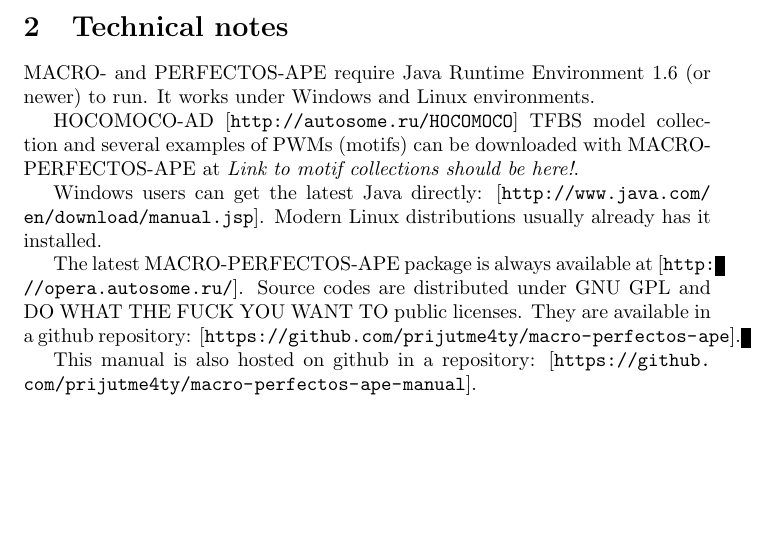
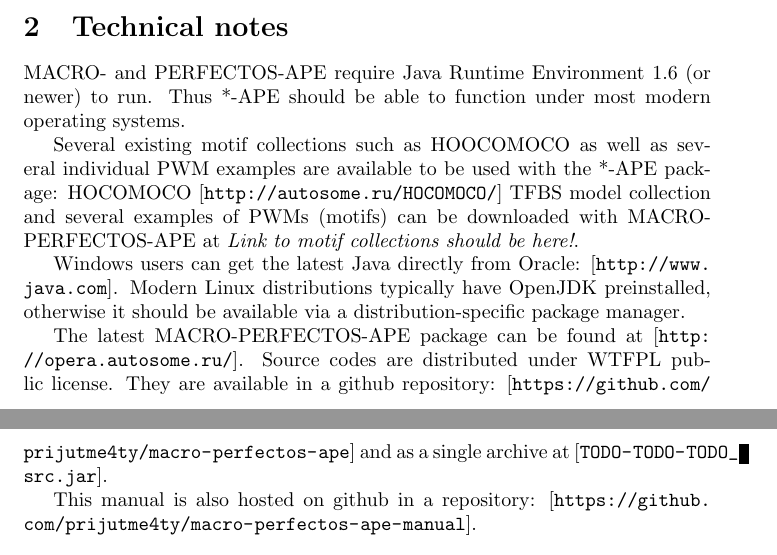
Before and after one commit to VorontsovIE/macro-perfectos-ape-manual, a LaTeX document (MACRO-PERFECTOS-APE_manual.tex, which reads sections/technical-notes.tex): part of page 1 of 18 before the commit and two parts of pages 1 and 2 of 18 after it, the two joined at a grey line, cut so that both start at the same text, the shorter picture padded with empty space. Compiled offline with pdfLaTeX.

Commit message:
tech-notes merged

```diff
--- a/sections/technical-notes.tex
+++ b/sections/technical-notes.tex
@@ -1,12 +1,13 @@
 \section{Technical notes}
-MACRO- and PERFECTOS-APE require Java Runtime Environment 1.6 (or newer) to run. It works under Windows and Linux
-environments.
+MACRO- and PERFECTOS-APE require Java Runtime Environment 1.6 (or newer) to run.
+Thus *-APE should be able to function under most modern operating systems.
 
-HOCOMOCO-AD \urldecorated{http://autosome.ru/HOCOMOCO} TFBS model collection and several examples of PWMs (motifs) can be downloaded with MACRO-PERFECTOS-APE at \emph{Link to motif collections should be here!}.
+Several existing motif collections such as HOOCOMOCO as well as several individual PWM examples are available to be used with the *-APE package:
+HOCOMOCO \urldecorated{http://autosome.ru/HOCOMOCO/} TFBS model collection and several examples of PWMs (motifs) can be downloaded with MACRO-PERFECTOS-APE at \emph{Link to motif collections should be here!}.
 
-Windows users can get the latest Java directly: \urldecorated{http://www.java.com/en/download/manual.jsp}.
-Modern Linux distributions usually already has it installed.
+Windows users can get the latest Java directly from Oracle: \urldecorated{http://www.java.com}.
+Modern Linux distributions typically have OpenJDK preinstalled, otherwise it should be available via a distribution-specific package manager.
 
-The latest MACRO-PERFECTOS-APE package is always available at \urldecorated{http://opera.autosome.ru/}. Source codes are distributed under GNU GPL and DO WHAT THE FUCK YOU WANT TO public licenses. They are available in a github repository: \urldecorated{https://github.com/prijutme4ty/macro-perfectos-ape}.
+The latest MACRO-PERFECTOS-APE package can be found at \urldecorated{http://opera.autosome.ru/}. Source codes are distributed under WTFPL public license. They are available in a github repository: \urldecorated{https://github.com/prijutme4ty/macro-perfectos-ape} and as a single archive at \urldecorated{TODO-TODO-TODO\_src.jar}.
 
 This manual is also hosted on github in a repository: \urldecorated{https://github.com/prijutme4ty/macro-perfectos-ape-manual}.
```
